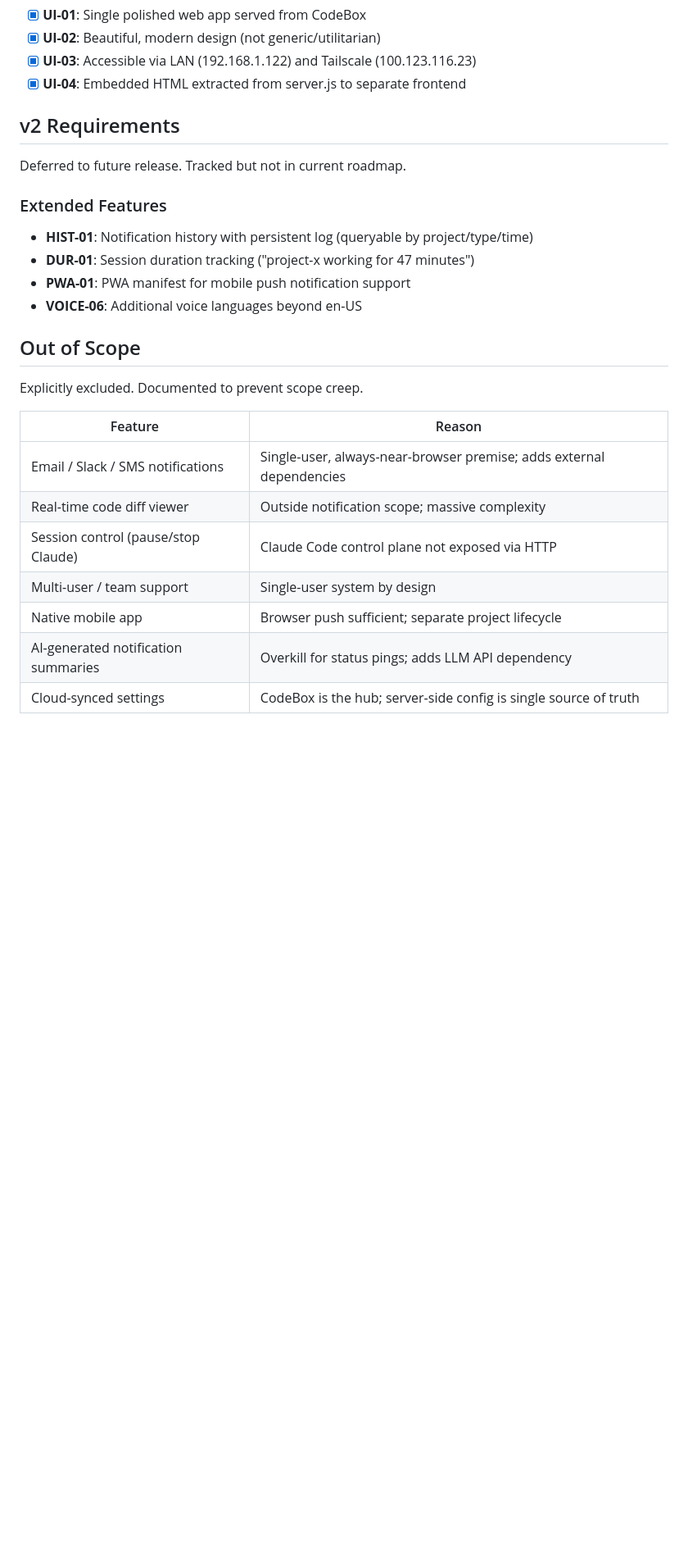
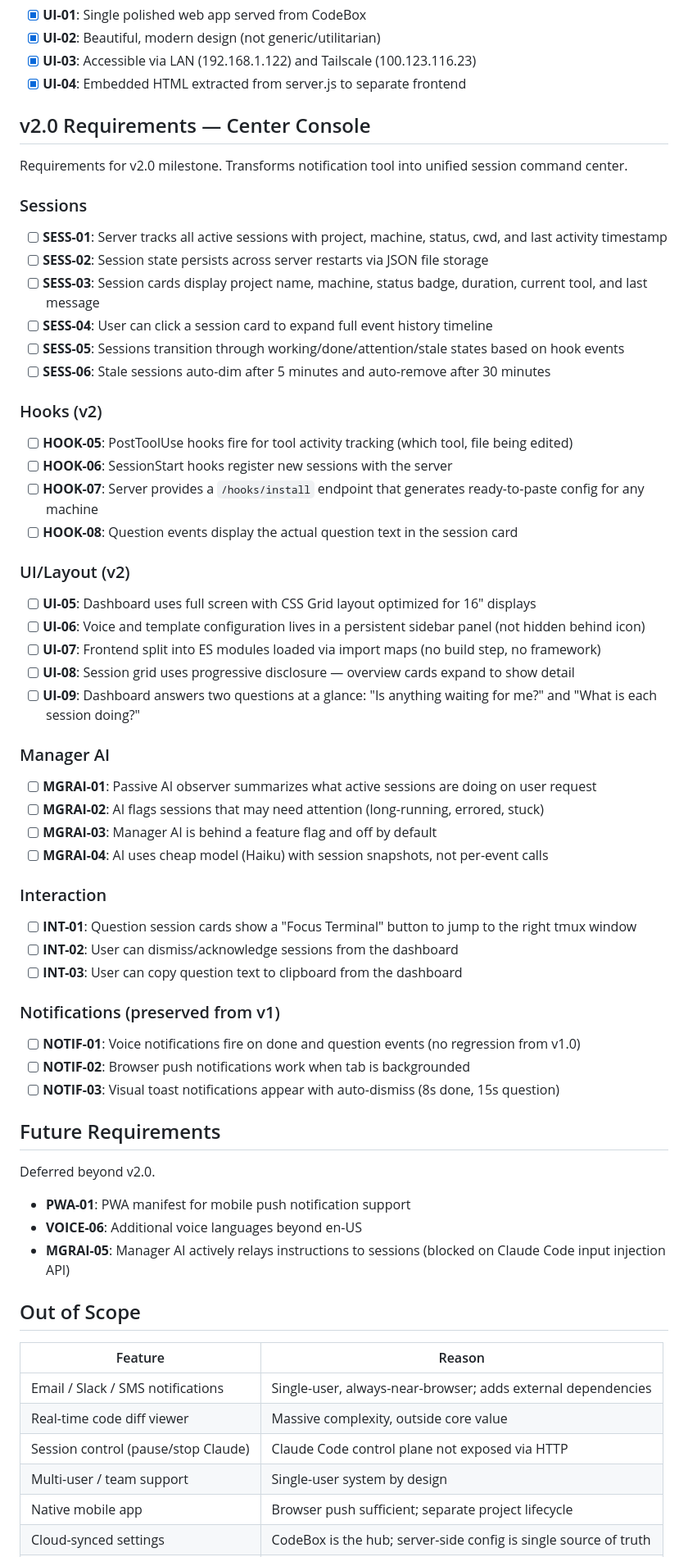
Before and after one commit to LuisFaxas/codebox-command-center, a Markdown page: .planning/REQUIREMENTS.md, the part around one of its changes. Shown at 82% size. Rendered like a GitHub page; blank space fills up the shorter version.

Commit message:
docs: define milestone v2.0 requirements (22 requirements across 6 categories)

```diff
--- a/.planning/REQUIREMENTS.md
+++ b/.planning/REQUIREMENTS.md
@@ -84,27 +84,68 @@ Requirements for initial release. Each maps to roadmap phases.
 - [x] **UI-03**: Accessible via LAN (192.168.1.122) and Tailscale (100.123.116.23)
 - [x] **UI-04**: Embedded HTML extracted from server.js to separate frontend
 
-## v2 Requirements
+## v2.0 Requirements — Center Console
 
-Deferred to future release. Tracked but not in current roadmap.
+Requirements for v2.0 milestone. Transforms notification tool into unified session command center.
 
-### Extended Features
+### Sessions
 
-- **HIST-01**: Notification history with persistent log (queryable by project/type/time)
-- **DUR-01**: Session duration tracking ("project-x working for 47 minutes")
+- [ ] **SESS-01**: Server tracks all active sessions with project, machine, status, cwd, and last activity timestamp
+- [ ] **SESS-02**: Session state persists across server restarts via JSON file storage
+- [ ] **SESS-03**: Session cards display project name, machine, status badge, duration, current tool, and last message
+- [ ] **SESS-04**: User can click a session card to expand full event history timeline
+- [ ] **SESS-05**: Sessions transition through working/done/attention/stale states based on hook events
+- [ ] **SESS-06**: Stale sessions auto-dim after 5 minutes and auto-remove after 30 minutes
+
+### Hooks (v2)
+
+- [ ] **HOOK-05**: PostToolUse hooks fire for tool activity tracking (which tool, file being edited)
+- [ ] **HOOK-06**: SessionStart hooks register new sessions with the server
+- [ ] **HOOK-07**: Server provides a `/hooks/install` endpoint that generates ready-to-paste config for any machine
+- [ ] **HOOK-08**: Question events display the actual question text in the session card
+
+### UI/Layout (v2)
+
+- [ ] **UI-05**: Dashboard uses full screen with CSS Grid layout optimized for 16" displays
+- [ ] **UI-06**: Voice and template configuration lives in a persistent sidebar panel (not hidden behind icon)
+- [ ] **UI-07**: Frontend split into ES modules loaded via import maps (no build step, no framework)
+- [ ] **UI-08**: Session grid uses progressive disclosure — overview cards expand to show detail
+- [ ] **UI-09**: Dashboard answers two questions at a glance: "Is anything waiting for me?" and "What is each session doing?"
+
+### Manager AI
+
+- [ ] **MGRAI-01**: Passive AI observer summarizes what active sessions are doing on user request
+- [ ] **MGRAI-02**: AI flags sessions that may need attention (long-running, errored, stuck)
+- [ ] **MGRAI-03**: Manager AI is behind a feature flag and off by default
+- [ ] **MGRAI-04**: AI uses cheap model (Haiku) with session snapshots, not per-event calls
+
+### Interaction
+
+- [ ] **INT-01**: Question session cards show a "Focus Terminal" button to jump to the right tmux window
+- [ ] **INT-02**: User can dismiss/acknowledge sessions from the dashboard
+- [ ] **INT-03**: User can copy question text to clipboard from the dashboard
+
+### Notifications (preserved from v1)
+
+- [ ] **NOTIF-01**: Voice notifications fire on done and question events (no regression from v1.0)
+- [ ] **NOTIF-02**: Browser push notifications work when tab is backgrounded
+- [ ] **NOTIF-03**: Visual toast notifications appear with auto-dismiss (8s done, 15s question)
+
+## Future Requirements
+
+Deferred beyond v2.0.
+
 - **PWA-01**: PWA manifest for mobile push notification support
 - **VOICE-06**: Additional voice languages beyond en-US
+- **MGRAI-05**: Manager AI actively relays instructions to sessions (blocked on Claude Code input injection API)
 
 ## Out of Scope
 
-Explicitly excluded. Documented to prevent scope creep.
-
 | Feature | Reason |
 |---------|--------|
-| Email / Slack / SMS notifications | Single-user, always-near-browser premise; adds external dependencies |
-| Real-time code diff viewer | Outside notification scope; massive complexity |
+| Email / Slack / SMS notifications | Single-user, always-near-browser; adds external dependencies |
+| Real-time code diff viewer | Massive complexity, outside core value |
 | Session control (pause/stop Claude) | Claude Code control plane not exposed via HTTP |
 | Multi-user / team support | Single-user system by design |
 | Native mobile app | Browser push sufficient; separate project lifecycle |
-| AI-generated notification summaries | Overkill for status pings; adds LLM API dependency |
 | Cloud-synced settings | CodeBox is the hub; server-side config is single source of truth |
```
Also changed, not shown: other parts of .planning/REQUIREMENTS.md (+9 -2 lines).
